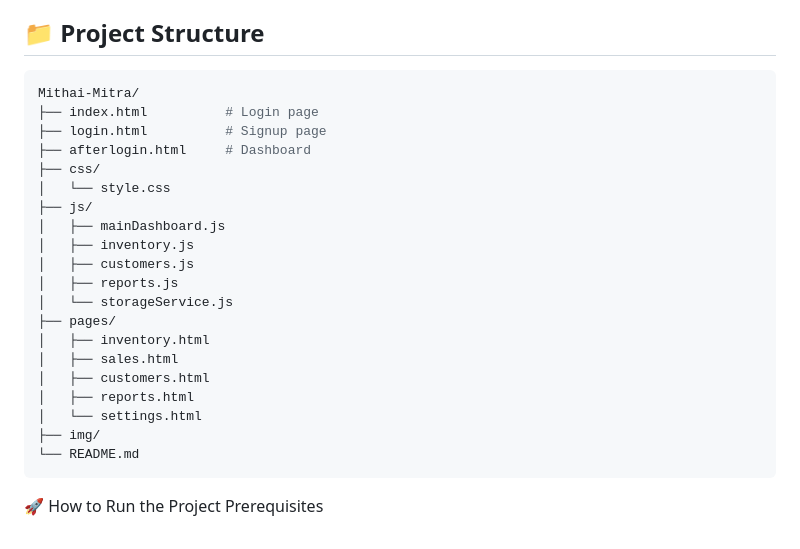
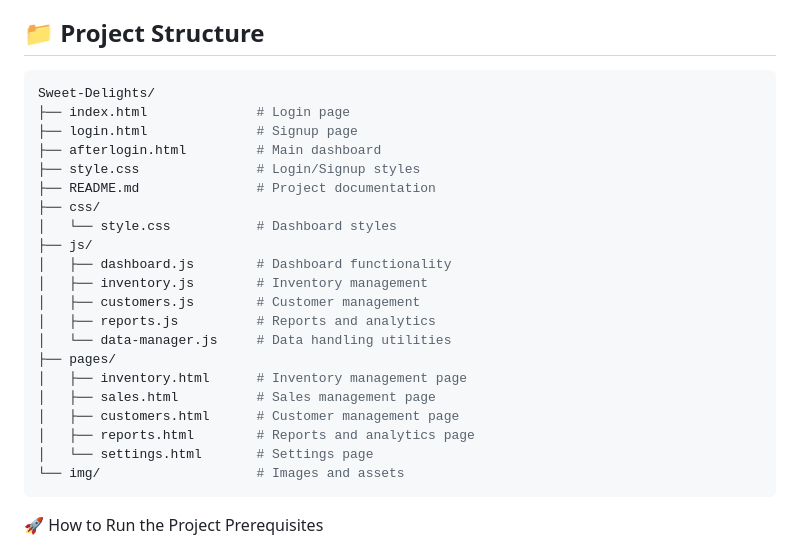
Before and after one commit to Ramya-2621/Incubyte_project, a Markdown page: README.md, the part around the change. Drawn GitHub-style.

````diff
--- a/README.md
+++ b/README.md
@@ -56,26 +56,27 @@ It helped me learn dashboard design, authentication, and data handling while cre
 ## 📁 Project Structure
 
 ```bash
-Mithai-Mitra/
-├── index.html          # Login page
-├── login.html          # Signup page
-├── afterlogin.html     # Dashboard
+Sweet-Delights/
+├── index.html              # Login page
+├── login.html              # Signup page
+├── afterlogin.html         # Main dashboard
+├── style.css               # Login/Signup styles
+├── README.md               # Project documentation
 ├── css/
-│   └── style.css
+│   └── style.css           # Dashboard styles
 ├── js/
-│   ├── mainDashboard.js
-│   ├── inventory.js
-│   ├── customers.js
-│   ├── reports.js
-│   └── storageService.js
+│   ├── dashboard.js        # Dashboard functionality
+│   ├── inventory.js        # Inventory management
+│   ├── customers.js        # Customer management
+│   ├── reports.js          # Reports and analytics
+│   └── data-manager.js     # Data handling utilities
 ├── pages/
-│   ├── inventory.html
-│   ├── sales.html
-│   ├── customers.html
-│   ├── reports.html
-│   └── settings.html
-├── img/
-└── README.md
+│   ├── inventory.html      # Inventory management page
+│   ├── sales.html          # Sales management page
+│   ├── customers.html      # Customer management page
+│   ├── reports.html        # Reports and analytics page
+│   └── settings.html       # Settings page
+└── img/                    # Images and assets
 ```
 
 🚀 How to Run the Project
````
